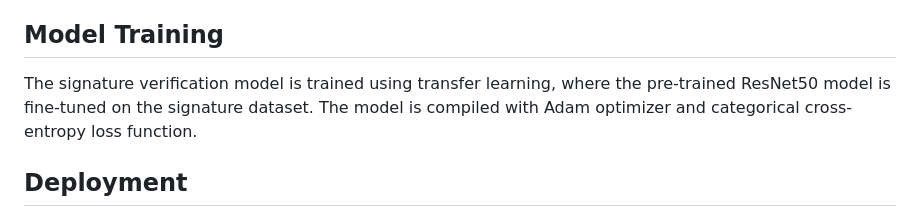
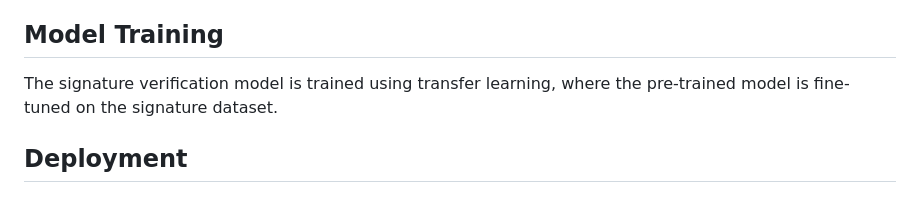
Before and after one commit to bskarthik05/Sathyakarthik, a Markdown page: README.md, the part around the change. GitHub-like rendering.

```diff
--- a/README.md
+++ b/README.md
@@ -85,7 +85,7 @@ This project aims to develop a signature verification system using transfer lear
 The dataset used for training the signature verification system consists of original and forged signature images collected from various sources. Each image is labeled as either original or forged for training and evaluation purposes.
 
 ## Model Training
-The signature verification model is trained using transfer learning, where the pre-trained ResNet50 model is fine-tuned on the signature dataset. The model is compiled with Adam optimizer and categorical cross-entropy loss function.
+The signature verification model is trained using transfer learning, where the pre-trained model is fine-tuned on the signature dataset.
 
 ## Deployment
 The trained model is deployed using Django, which serves as the backend for the web application. React.js is used for frontend development to provide an interactive user interface. Images are stored in a SQLite database for future training and reference.
```
